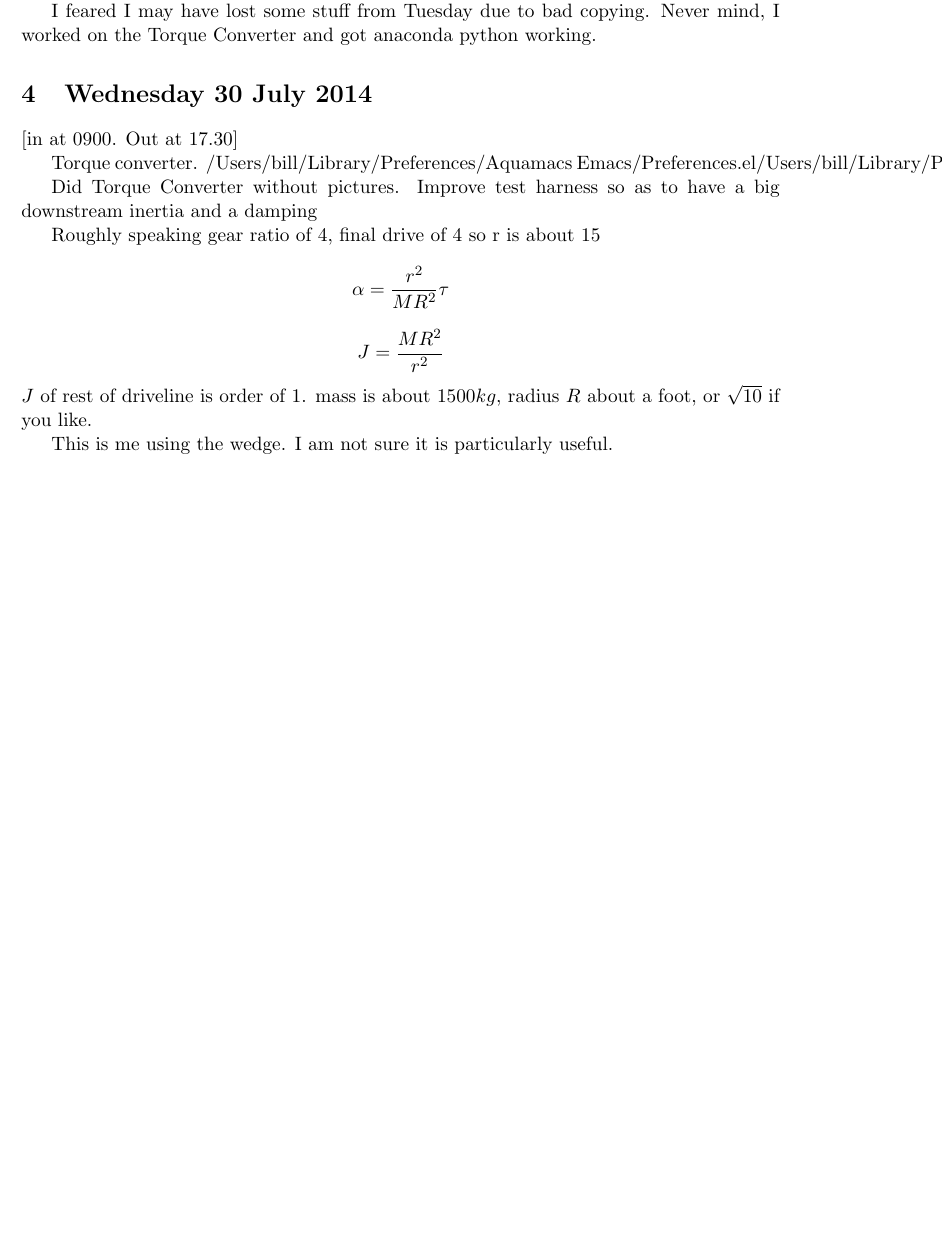
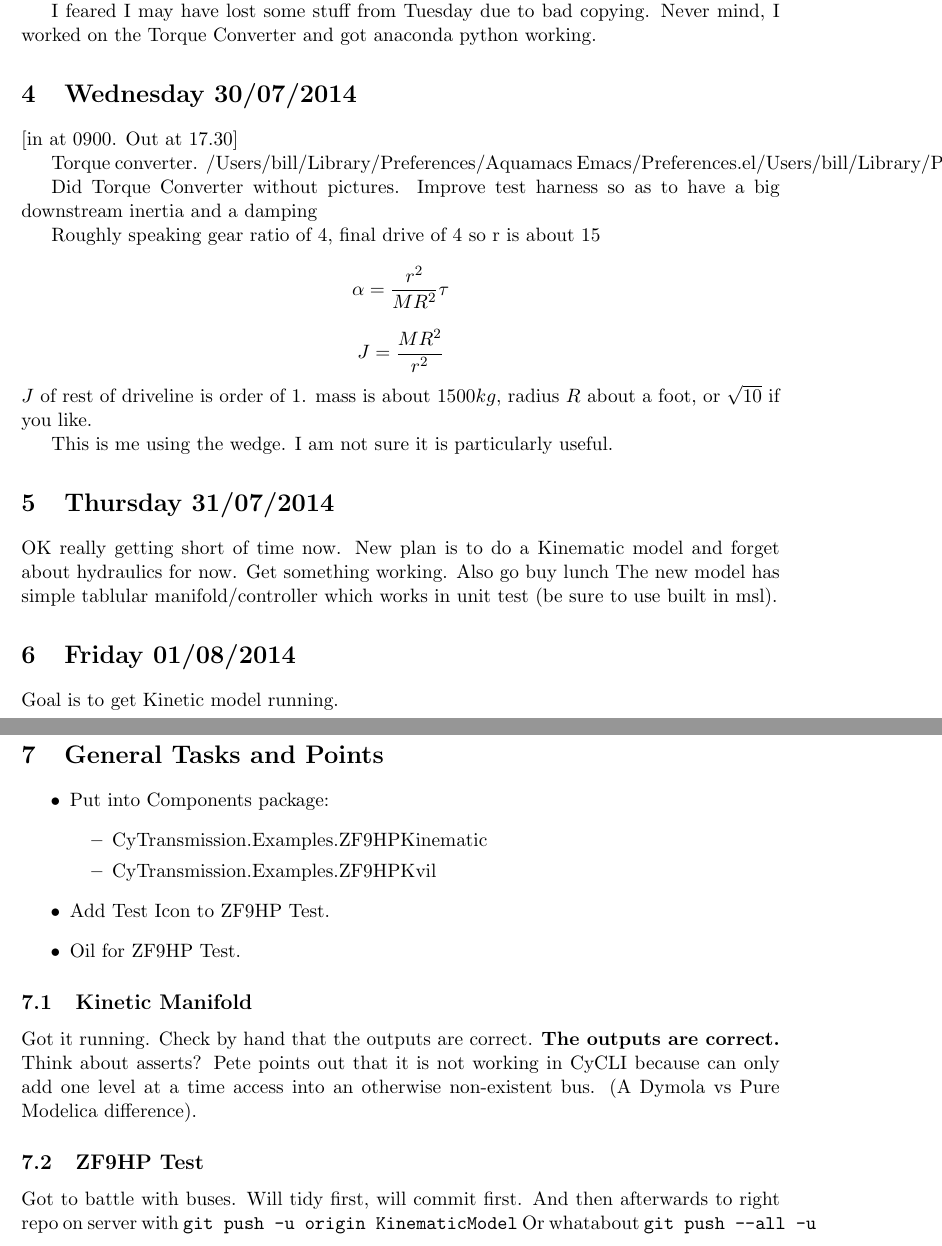
Before and after one commit to BillWeston/Log, a LaTeX document (BillsLog.tex): part of page 4 of 4 before the commit and two parts of pages 4 and 5 of 5 after it, the two joined at a grey line, cut so that both start at the same text, the shorter picture padded with empty space. Compiled offline with pdfLaTeX.

```diff
--- a/BillsLog.tex
+++ b/BillsLog.tex
@@ -153,7 +154,7 @@
 Never mind, I worked on the Torque Converter and got anaconda python
 working.
 
-\section{Wednesday 30 July 2014}
+\section{Wednesday 30/07/2014}
 [in at 0900.  Out at 17.30]
 
 Torque converter.
@@ -177,4 +178,49 @@
 
 This is me using the wedge.  I am not sure it is particularly useful.
 
+\section{Thursday 31/07/2014}
+OK really getting short of time now.
+New plan is to do a Kinematic model and forget about hydraulics for
+now.
+Get something working.
+Also go buy lunch
+The new model has simple tablular manifold/controller which works in
+unit test (be sure to use built in msl).
+
+%%%%%%%%%%%%%%%%%%%%%%%%%%%%%%%%%%%%%%%%%%%%%%%%%%%
+\section{Friday 01/08/2014}
+Goal is to get Kinetic model running.
+
+\section{General Tasks and Points}
+\label{sec:general-tasks-points}
+
+\begin{itemize}
+ \item Put into Components package:
+   \begin{itemize}
+   \item CyTransmission.Examples.ZF9HPKinematic
+   \item CyTransmission.Examples.ZF9HPKvil
+   \end{itemize}
+\item Add Test Icon to ZF9HP Test.
+\item Oil for  ZF9HP Test.
+\end{itemize}
+
+\subsection{Kinetic Manifold}
+\label{sec:kinetic-manifold}
+Got it running.  Check by hand that the outputs are correct.  {\bf The
+outputs are correct.}
+Think about asserts?
+Pete points out that it is not working in CyCLI because can only add
+one level at a time access into an otherwise non-existent bus.
+(A Dymola vs Pure Modelica difference).
+
+\subsection{ZF9HP Test}
+\label{sec:zf9hp}
+Got to battle with buses.   Will tidy first, will commit first.
+And then afterwards to right repo on server with
+\verb+git push -u origin KinematicModel+
+Or whatabout
+\verb+git push --all -u+
+
+
+
 \end{document}
```
Also changed, not shown: BillsLog.txt (+2 -1 lines), BillsLog.tex (3 more changed lines), 1 other file.
